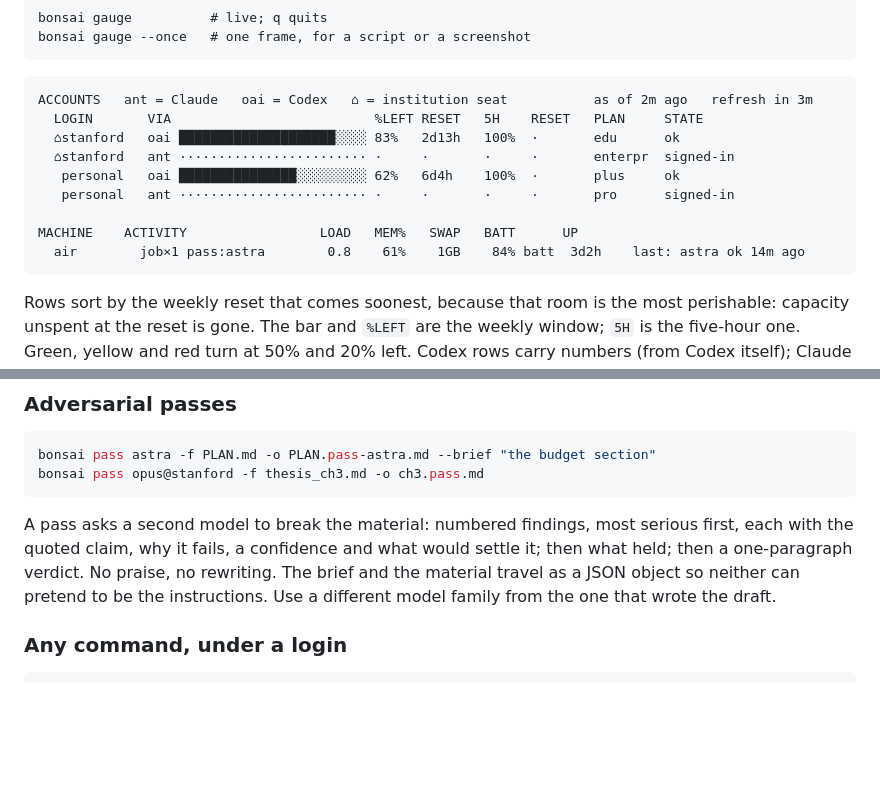
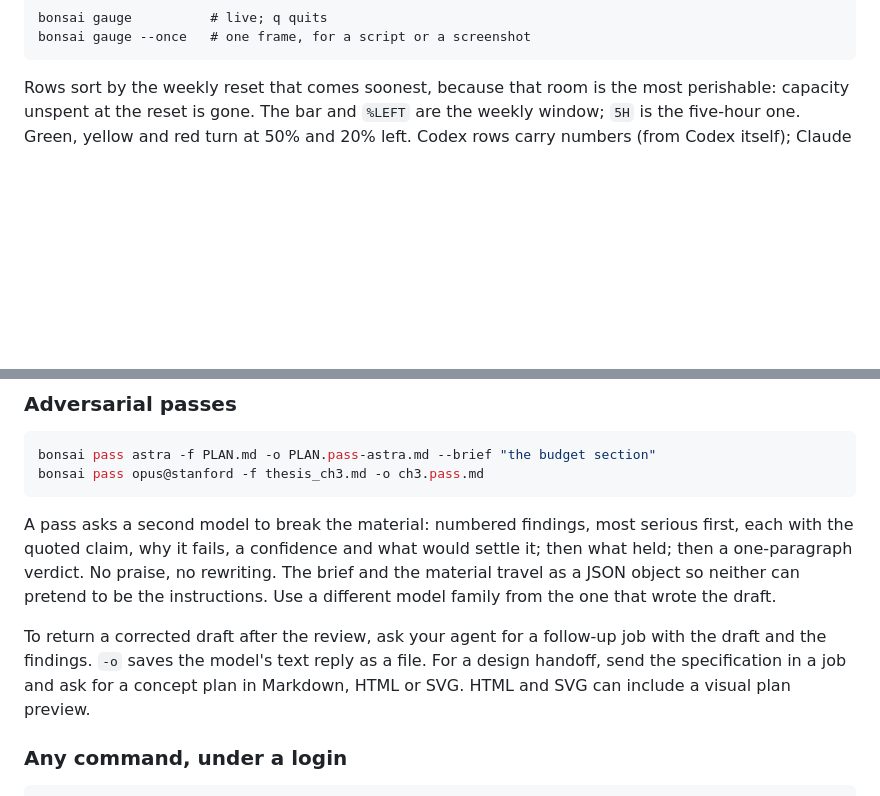
Before and after one commit to treemarks/bonsai, a Markdown page: docs/USAGE.md, 2 parts joined by grey strips. Rendered like a GitHub page; blank space fills up the shorter version.

````diff
--- a/docs/USAGE.md
+++ b/docs/USAGE.md
@@ -9,18 +11,6 @@
 ```
 bonsai gauge          # live; q quits
 bonsai gauge --once   # one frame, for a script or a screenshot
-```
-
-```
-ACCOUNTS   ant = Claude   oai = Codex   ⌂ = institution seat           as of 2m ago   refresh in 3m
-  LOGIN       VIA                          %LEFT RESET   5H    RESET   PLAN     STATE
-  ⌂stanford   oai ████████████████████░░░░ 83%   2d13h   100%  ·       edu      ok
-  ⌂stanford   ant ························ ·     ·       ·     ·       enterpr  signed-in
-   personal   oai ███████████████░░░░░░░░░ 62%   6d4h    100%  ·       plus     ok
-   personal   ant ························ ·     ·       ·     ·       pro      signed-in
-
-MACHINE    ACTIVITY                 LOAD   MEM%   SWAP   BATT      UP
-  air        job×1 pass:astra        0.8    61%    1GB    84% batt  3d2h    last: astra ok 14m ago
 ```
 
 Rows sort by the weekly reset that comes soonest, because that room is the most perishable:
@@ -113,6 +103,11 @@ one-paragraph verdict. No praise, no rewriting. The brief and the material trave
 so neither can pretend to be the instructions. Use a different model family from the one that
 wrote the draft.
 
+To return a corrected draft after the review, ask your agent for a follow-up job with the draft
+and the findings. `-o` saves the model's text reply as a file. For a design handoff, send the
+specification in a job and ask for a concept plan in Markdown, HTML or SVG. HTML and SVG
+can include a visual plan preview.
+
 ### Any command, under a login
 
 ```bash
````
Also changed, not shown: other parts of docs/USAGE.md (+3 -1 lines), README.md (+6 -6 lines), docs/images/use-case-1-mars.png, docs/images/use-case-2-homework.png, docs/images/use-case-3-architecture.png (added), docs/images/use-case-3-routing.png (deleted).
